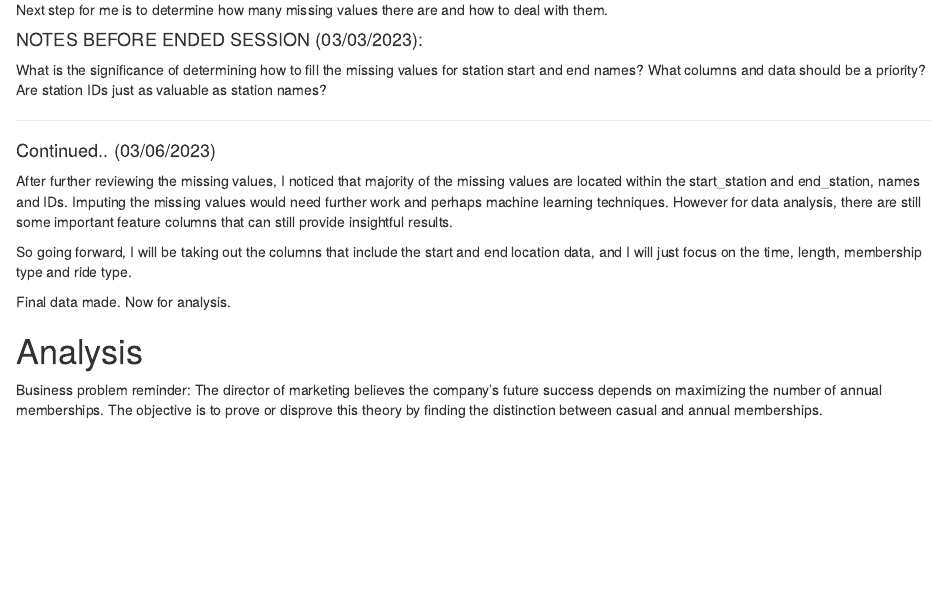
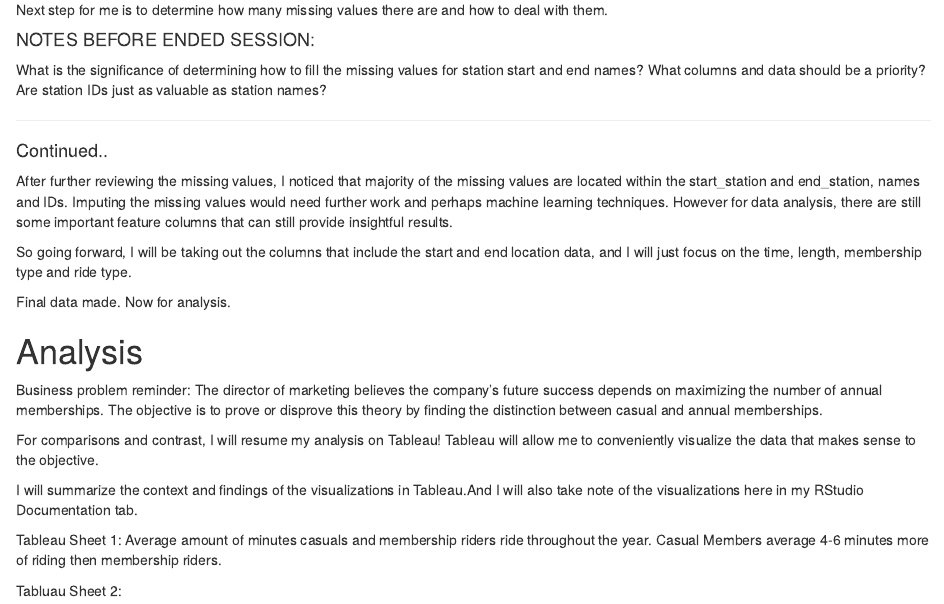
Before and after one commit to ayeejoeey/Bike-Share-Membership-Analysis, an R Markdown document (Documenting-my-steps.Rmd): the page in a window 1100 px wide, from 410 px down. Rendered offline with R 4.5, knitr and Pandoc, with nearby package versions.

Commit message:
Update Documenting-my-steps.Rmd

```diff
--- a/Documenting-my-steps.Rmd
+++ b/Documenting-my-steps.Rmd
@@ -18,13 +18,13 @@ Although more evaluation needs to happen, I wanted to bind all the data-frames (
 
 Next step for me is to determine how many missing values there are and how to deal with them.
 
-#### NOTES BEFORE ENDED SESSION (03/03/2023):
+#### NOTES BEFORE ENDED SESSION:
 
 What is the significance of determining how to fill the missing values for station start and end names? What columns and data should be a priority? Are station IDs just as valuable as station names?
 
 ------------------------------------------------------------------------
 
-#### Continued.. (03/06/2023)
+#### Continued..
 
 After further reviewing the missing values, I noticed that majority of the missing values are located within the start_station and end_station, names and IDs. Imputing the missing values would need further work and perhaps machine learning techniques. However for data analysis, there are still some important feature columns that can still provide insightful results.
 
@@ -35,3 +35,12 @@ Final data made. Now for analysis.
 # Analysis
 
 Business problem reminder: The director of marketing believes the company's future success depends on maximizing the number of annual memberships. The objective is to prove or disprove this theory by finding the distinction between casual and annual memberships.
+
+
+For comparisons and contrast, I will resume my analysis on Tableau! Tableau will allow me to conveniently visualize the data that makes sense to the objective.
+
+I will summarize the context and findings of the visualizations in Tableau.And I will also take note of the visualizations here in my RStudio Documentation tab.
+
+Tableau Sheet 1: Average amount of minutes casuals and membership riders ride throughout the year. Casual Members average 4-6 minutes more of riding then membership riders.
+
+Tabluau Sheet 2:
```
